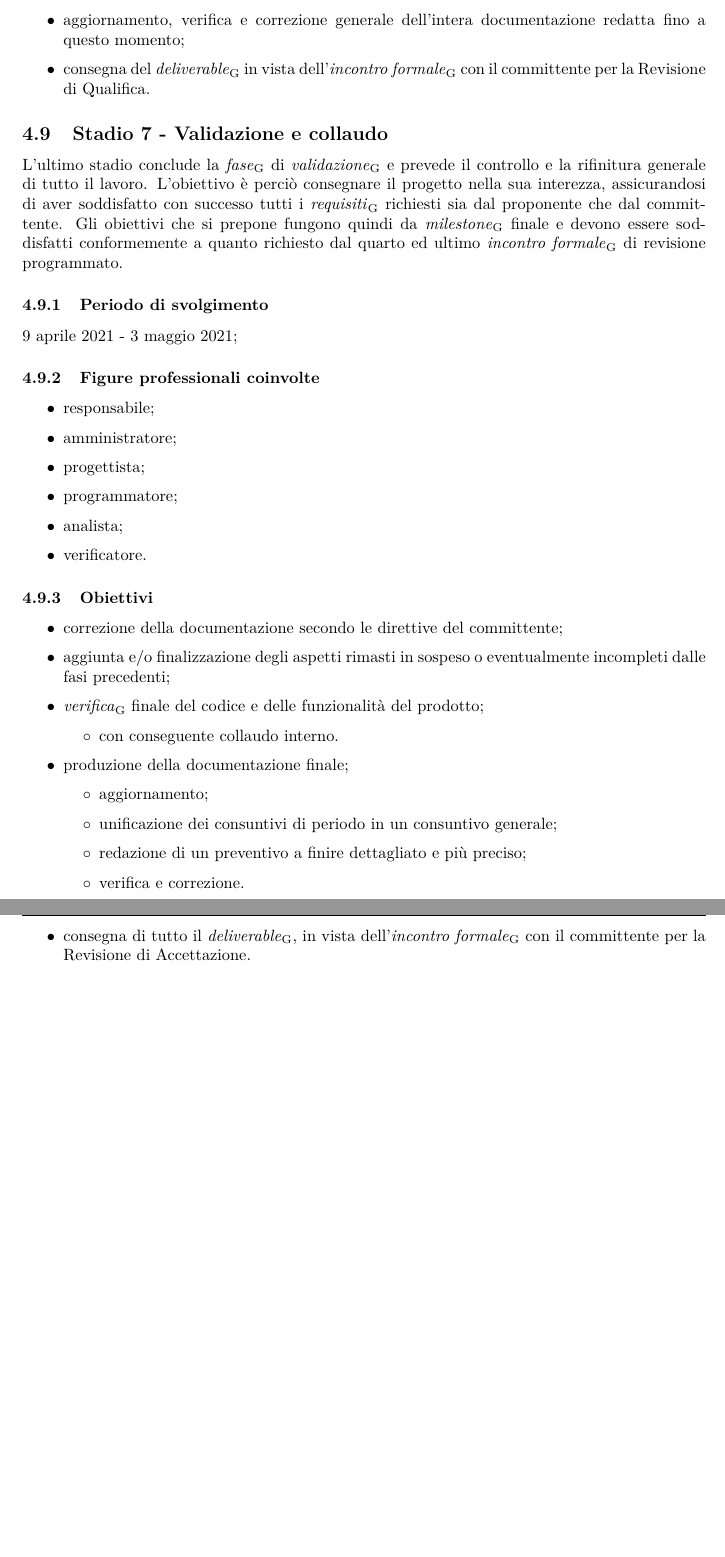
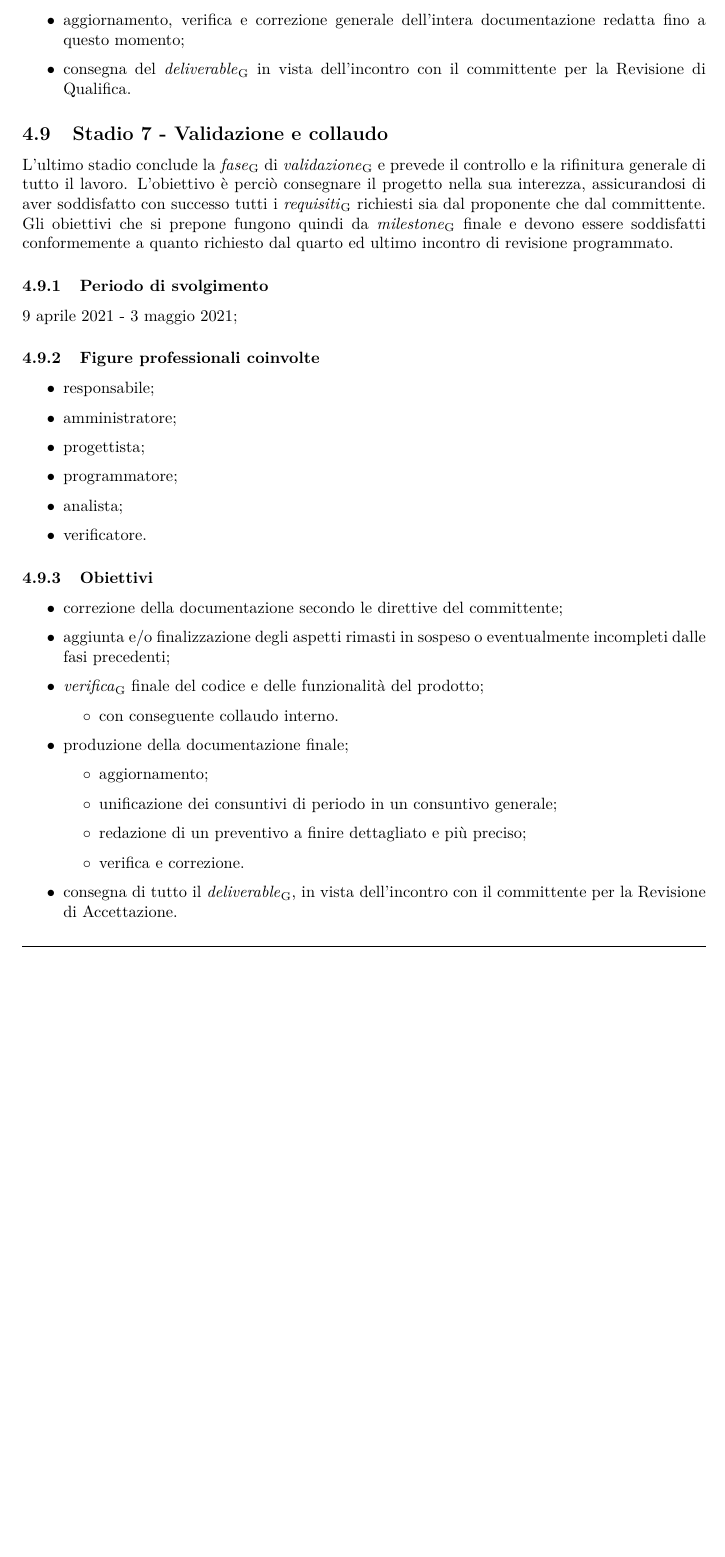
Before and after one commit to Sweleven/Documents, a LaTeX document (DocumentiEsterni/PianoDiProgetto/main.tex, which reads DocumentiEsterni/PianoDiProgetto/src/Pianificazione/src/Stadio6.tex, DocumentiEsterni/PianoDiProgetto/src/Pianificazione/src/Stadio7.tex): two parts of pages 20 and 21 of 42 before the commit and part of page 20 of 41 after it, the two joined at a grey line, cut so that both start at the same text, the shorter picture padded with empty space. Compiled offline with pdfLaTeX.

Commit message:
altro aggiornamento

```diff
--- a/DocumentiEsterni/PianoDiProgetto/src/Pianificazione/src/Stadio6.tex
+++ b/DocumentiEsterni/PianoDiProgetto/src/Pianificazione/src/Stadio6.tex
@@ -23,5 +23,5 @@ A questo punto si presuppone di avere un prodotto sufficientemente funzionante m
             \item copertura minima dei test all'80\% con relativo resoconto;
             \item \glo{verifica} del codice e delle funzionalità del prodotto;
             \item aggiornamento, verifica e correzione generale dell'intera documentazione redatta fino a questo momento;
-            \item consegna del \glo{deliverable} in vista dell'\glo{incontro formale} con il committente per la \RQ{}.
+            \item consegna del \glo{deliverable} in vista dell'incontro con il committente per la \RQ{}.
         \end{itemize}
--- a/DocumentiEsterni/PianoDiProgetto/src/Pianificazione/src/Stadio7.tex
+++ b/DocumentiEsterni/PianoDiProgetto/src/Pianificazione/src/Stadio7.tex
@@ -1,4 +1,4 @@
-L'ultimo stadio conclude la \glo{fase} di \glo{validazione} e prevede il controllo e la rifinitura generale di tutto il lavoro. L'obiettivo è perciò consegnare il progetto nella sua interezza, assicurandosi di aver soddisfatto con successo tutti i \glo{requisiti} richiesti sia dal proponente che dal committente. Gli obiettivi che si prepone fungono quindi da \glo{milestone} finale e devono essere soddisfatti conformemente a quanto richiesto dal quarto ed ultimo \glo{incontro formale} di revisione programmato.
+L'ultimo stadio conclude la \glo{fase} di \glo{validazione} e prevede il controllo e la rifinitura generale di tutto il lavoro. L'obiettivo è perciò consegnare il progetto nella sua interezza, assicurandosi di aver soddisfatto con successo tutti i \glo{requisiti} richiesti sia dal proponente che dal committente. Gli obiettivi che si prepone fungono quindi da \glo{milestone} finale e devono essere soddisfatti conformemente a quanto richiesto dal quarto ed ultimo incontro di revisione programmato.
 
         \subsubsection{Periodo di svolgimento}
         9 aprile 2021 - 3 maggio 2021;
@@ -28,5 +28,5 @@ L'ultimo stadio conclude la \glo{fase} di \glo{validazione} e prevede il control
                 \item redazione di un preventivo a finire dettagliato e più preciso;
                 \item verifica e correzione.
             \end{itemize}
-            \item consegna di tutto il \glo{deliverable}, in vista dell'\glo{incontro formale} con il committente per la \RA{}.
+            \item consegna di tutto il \glo{deliverable}, in vista dell'incontro con il committente per la \RA{}.
         \end{itemize}
```
Also changed, not shown: DocumentiEsterni/Glossario/src/Alfabeto/I.tex (+3 -0 lines), DocumentiEsterni/PianoDiProgetto/src/Pianificazione/src/Stadio2.tex (+1 -1 lines), DocumentiEsterni/PianoDiProgetto/src/Pianificazione/src/Stadio5.tex (+2 -2 lines), DocumentiEsterni/PianoDiProgetto/src/Pianificazione/src/Stadio6.tex (2 more changed lines).
